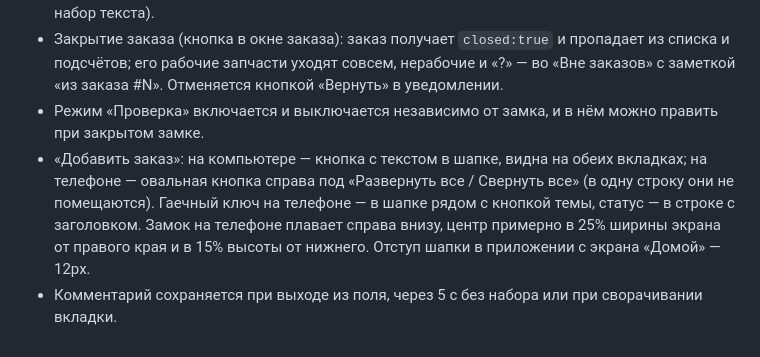
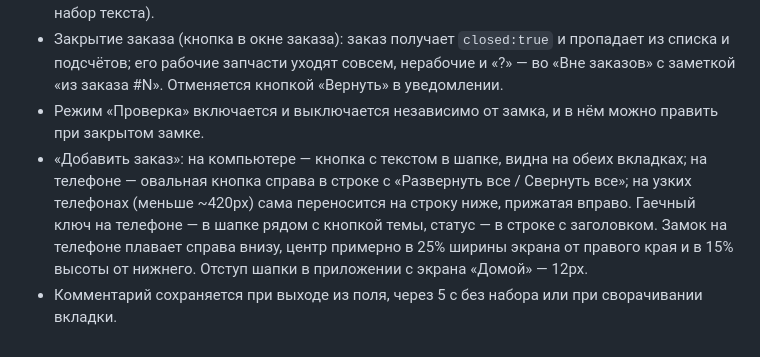
Before and after one commit to knovvman/hs09, a Markdown page: CLAUDE.md, the part around the change. Rendered like a GitHub page.

Commit message:
CLAUDE.md: the phone add button wraps below only on narrow phones
Co-Authored-By: Claude Opus 5.5 <noreply@anthropic.com>
Claude-Session: https://claude.ai/code/session_01PrKv9j19gmJm2D241ut4kY

```diff
--- a/CLAUDE.md
+++ b/CLAUDE.md
@@ -28,5 +28,5 @@
 - Замок владельца закрывается сам через 30 с без действий (ждёт, пока открыто окно или идёт набор текста).
 - Закрытие заказа (кнопка в окне заказа): заказ получает `closed:true` и пропадает из списка и подсчётов; его рабочие запчасти уходят совсем, нерабочие и «?» — во «Вне заказов» с заметкой «из заказа #N». Отменяется кнопкой «Вернуть» в уведомлении.
 - Режим «Проверка» включается и выключается независимо от замка, и в нём можно править при закрытом замке.
-- «Добавить заказ»: на компьютере — кнопка с текстом в шапке, видна на обеих вкладках; на телефоне — овальная кнопка справа под «Развернуть все / Свернуть все» (в одну строку они не помещаются). Гаечный ключ на телефоне — в шапке рядом с кнопкой темы, статус — в строке с заголовком. Замок на телефоне плавает справа внизу, центр примерно в 25% ширины экрана от правого края и в 15% высоты от нижнего. Отступ шапки в приложении с экрана «Домой» — 12px.
+- «Добавить заказ»: на компьютере — кнопка с текстом в шапке, видна на обеих вкладках; на телефоне — овальная кнопка справа в строке с «Развернуть все / Свернуть все»; на узких телефонах (меньше ~420px) сама переносится на строку ниже, прижатая вправо. Гаечный ключ на телефоне — в шапке рядом с кнопкой темы, статус — в строке с заголовком. Замок на телефоне плавает справа внизу, центр примерно в 25% ширины экрана от правого края и в 15% высоты от нижнего. Отступ шапки в приложении с экрана «Домой» — 12px.
 - Комментарий сохраняется при выходе из поля, через 5 с без набора или при сворачивании вкладки.
```
